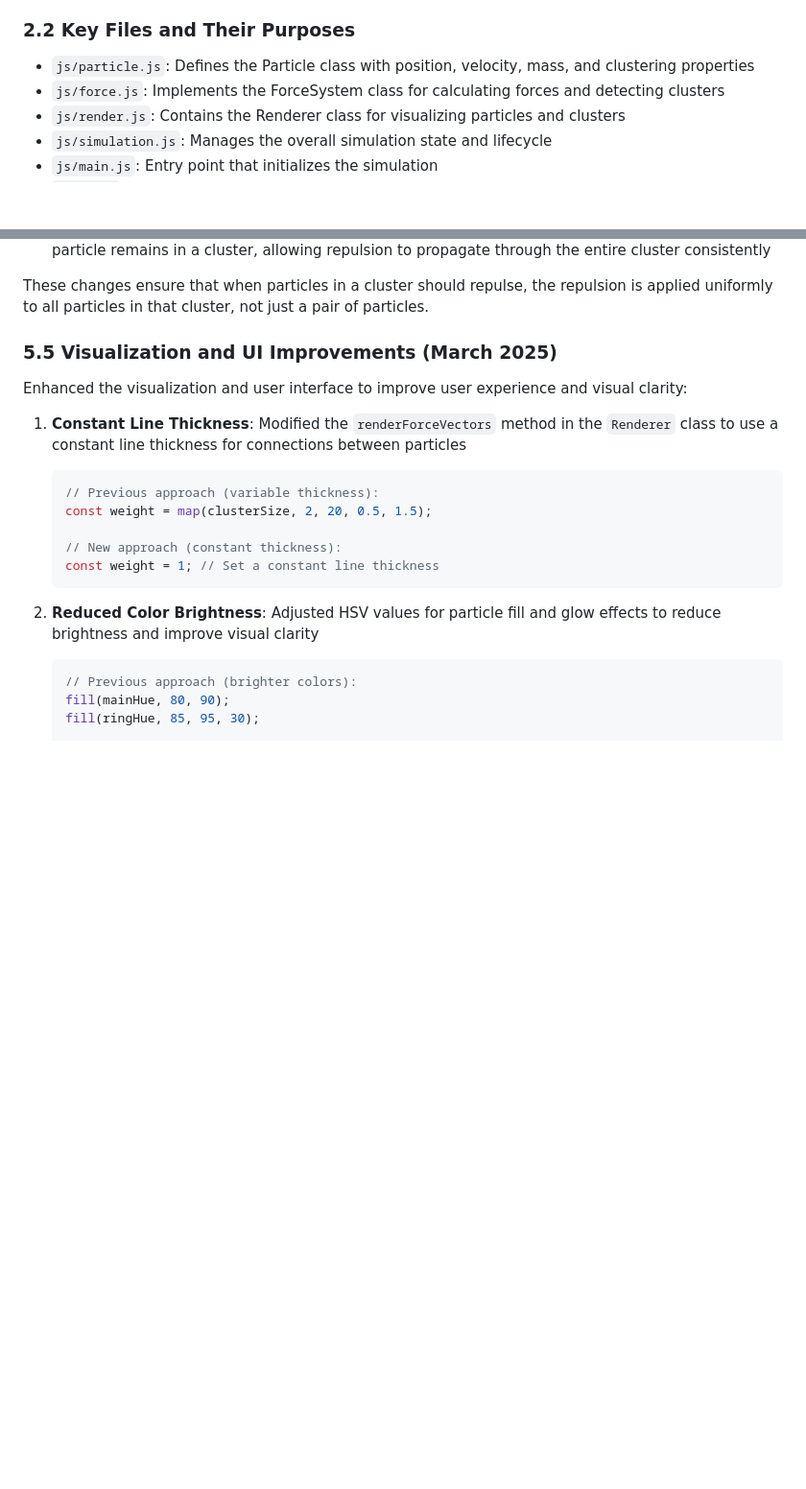
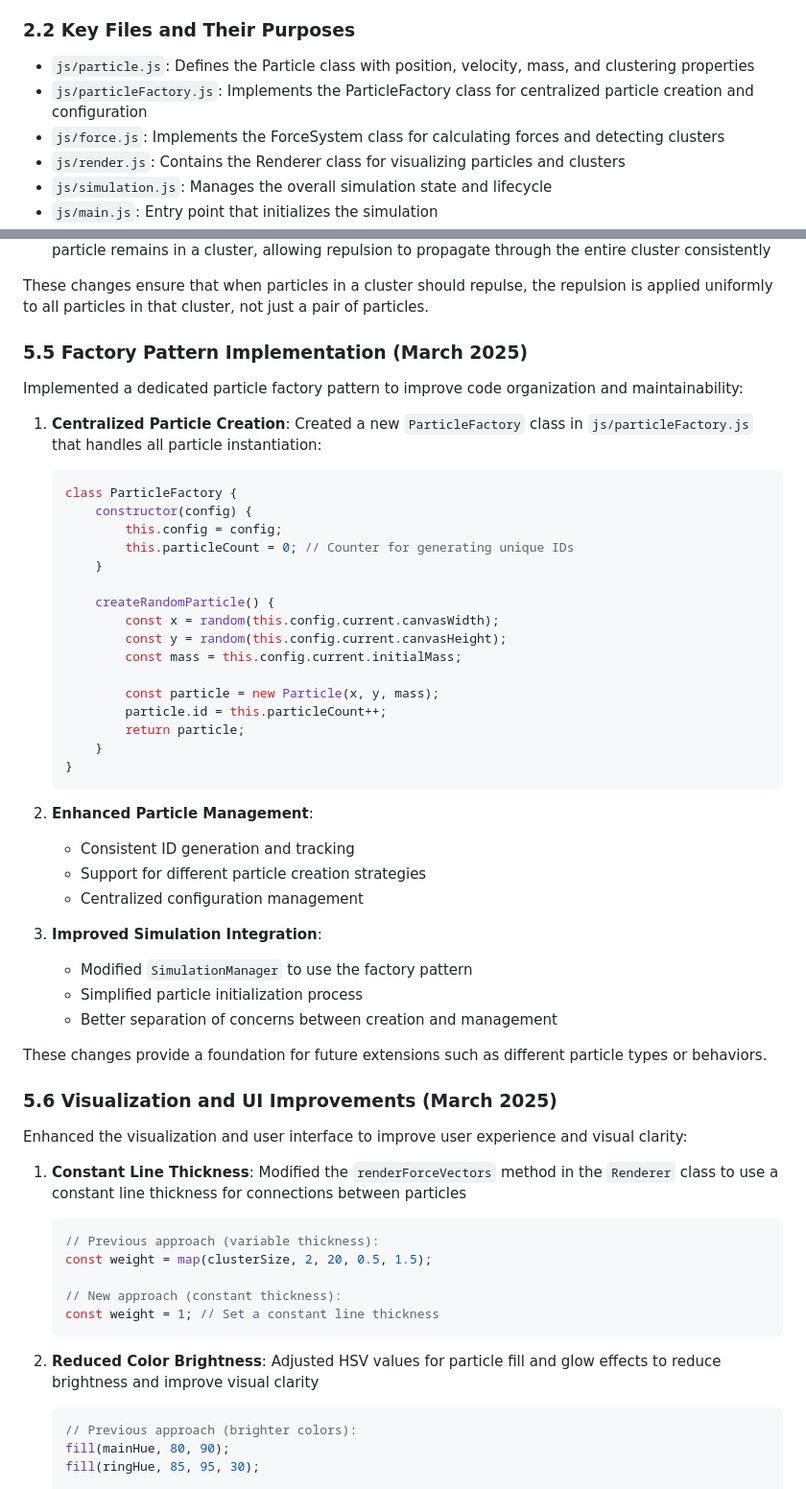
Before and after one commit to beinnmuir/particle-cluster-simulation, a Markdown page: TechnicalSummary.md, 2 parts joined by grey strips. Shown: that part at 96% size. GitHub-like rendering; blank space fills up the shorter version.

Commit message:
update technical summary

````diff
--- a/TechnicalSummary.md
+++ b/TechnicalSummary.md
@@ -28,6 +28,7 @@ The project follows a modular architecture with clear separation of concerns:
 ### 2.2 Key Files and Their Purposes
 
 - `js/particle.js`: Defines the Particle class with position, velocity, mass, and clustering properties
+- `js/particleFactory.js`: Implements the ParticleFactory class for centralized particle creation and configuration
 - `js/force.js`: Implements the ForceSystem class for calculating forces and detecting clusters
 - `js/render.js`: Contains the Renderer class for visualizing particles and clusters
 - `js/simulation.js`: Manages the overall simulation state and lifecycle
@@ -243,7 +244,43 @@ Fixed an issue where repulsive forces were only being applied to two particles i
 
 These changes ensure that when particles in a cluster should repulse, the repulsion is applied uniformly to all particles in that cluster, not just a pair of particles.
 
-### 5.5 Visualization and UI Improvements (March 2025)
+### 5.5 Factory Pattern Implementation (March 2025)
+
+Implemented a dedicated particle factory pattern to improve code organization and maintainability:
+
+1. **Centralized Particle Creation**: Created a new `ParticleFactory` class in `js/particleFactory.js` that handles all particle instantiation:
+   ```javascript
+   class ParticleFactory {
+       constructor(config) {
+           this.config = config;
+           this.particleCount = 0; // Counter for generating unique IDs
+       }
+
+       createRandomParticle() {
+           const x = random(this.config.current.canvasWidth);
+           const y = random(this.config.current.canvasHeight);
+           const mass = this.config.current.initialMass;
+
+           const particle = new Particle(x, y, mass);
+           particle.id = this.particleCount++;
+           return particle;
+       }
+   }
+   ```
+
+2. **Enhanced Particle Management**:
+   - Consistent ID generation and tracking
+   - Support for different particle creation strategies
+   - Centralized configuration management
+
+3. **Improved Simulation Integration**:
+   - Modified `SimulationManager` to use the factory pattern
+   - Simplified particle initialization process
+   - Better separation of concerns between creation and management
+
+These changes provide a foundation for future extensions such as different particle types or behaviors.
+
+### 5.6 Visualization and UI Improvements (March 2025)
 
 Enhanced the visualization and user interface to improve user experience and visual clarity:
 
````
